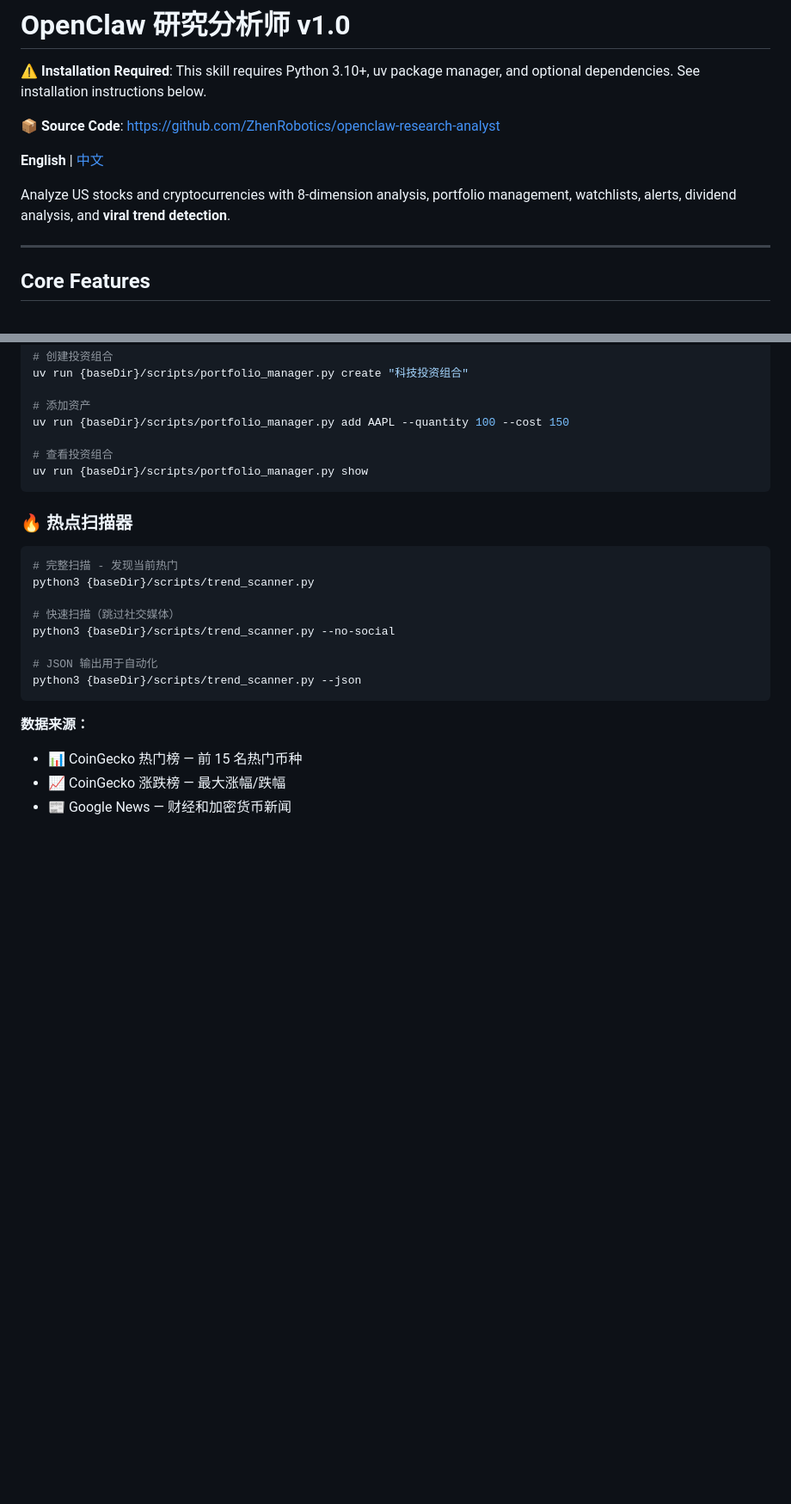
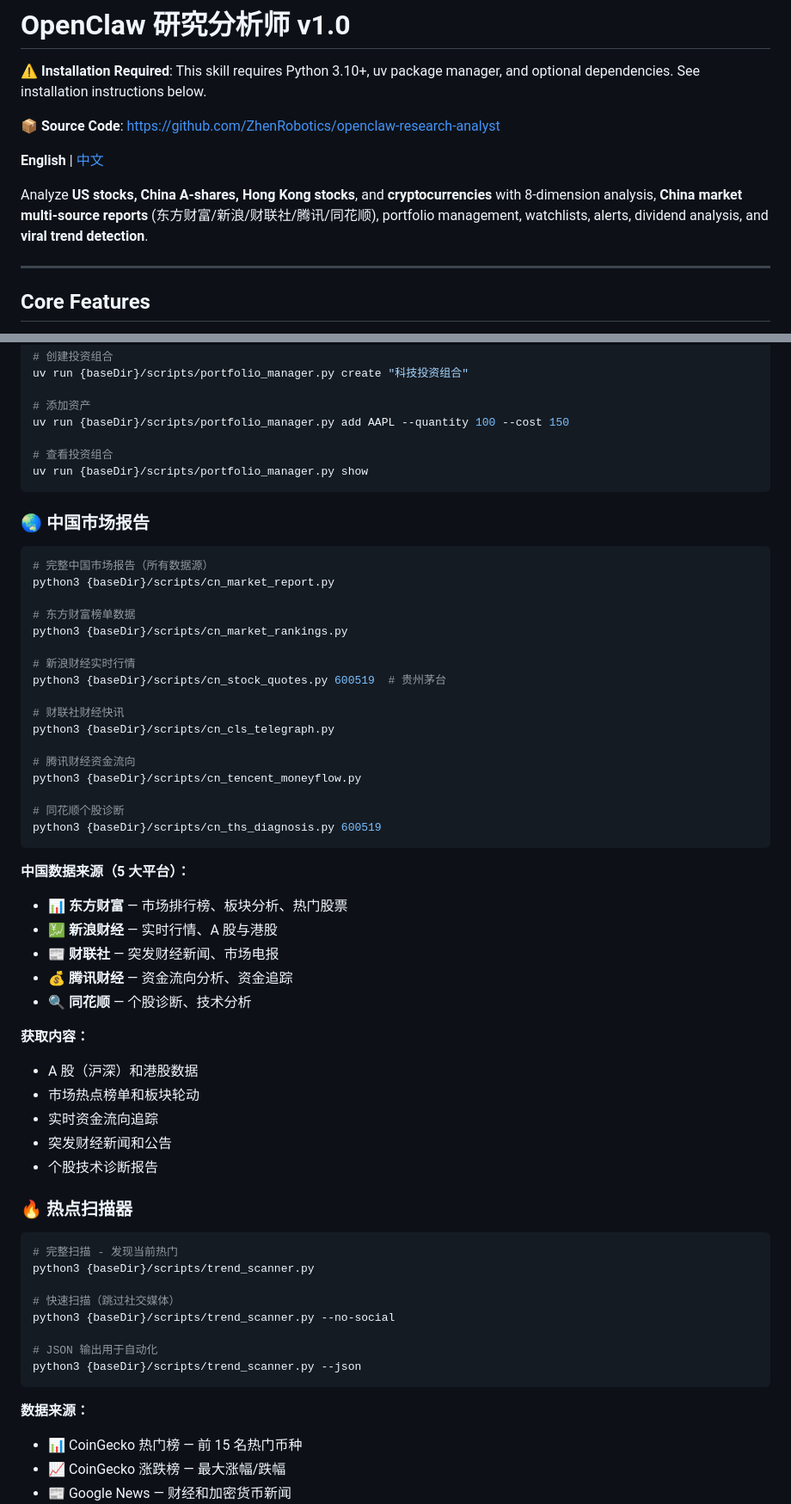
Before and after one commit to ZhenRobotics/openclaw-research-analyst, a Markdown page: clawhub-upload/SKILL.md, 2 parts joined by grey strips. Shown at 86% size. GitHub-like rendering; blank space fills up the shorter version.

````diff
--- a/clawhub-upload/SKILL.md
+++ b/clawhub-upload/SKILL.md
@@ -25,7 +31,7 @@ metadata: {"clawdbot":{"emoji":"📈","requires":{"bins":["python3","uv"],"env":
 
 **English** | [中文](#中文版本)
 
-Analyze US stocks and cryptocurrencies with 8-dimension analysis, portfolio management, watchlists, alerts, dividend analysis, and **viral trend detection**.
+Analyze **US stocks, China A-shares, Hong Kong stocks**, and **cryptocurrencies** with 8-dimension analysis, **China market multi-source reports** (东方财富/新浪/财联社/腾讯/同花顺), portfolio management, watchlists, alerts, dividend analysis, and **viral trend detection**.
 
 ---
 
@@ -300,6 +341,41 @@ uv run {baseDir}/scripts/portfolio_manager.py add AAPL --quantity 100 --cost 150
 uv run {baseDir}/scripts/portfolio_manager.py show
 ```
 
+### 🌏 中国市场报告
+```bash
+# 完整中国市场报告（所有数据源）
+python3 {baseDir}/scripts/cn_market_report.py
+
+# 东方财富榜单数据
+python3 {baseDir}/scripts/cn_market_rankings.py
+
+# 新浪财经实时行情
+python3 {baseDir}/scripts/cn_stock_quotes.py 600519  # 贵州茅台
+
+# 财联社财经快讯
+python3 {baseDir}/scripts/cn_cls_telegraph.py
+
+# 腾讯财经资金流向
+python3 {baseDir}/scripts/cn_tencent_moneyflow.py
+
+# 同花顺个股诊断
+python3 {baseDir}/scripts/cn_ths_diagnosis.py 600519
+```
+
+**中国数据来源（5 大平台）：**
+- 📊 **东方财富** — 市场排行榜、板块分析、热门股票
+- 💹 **新浪财经** — 实时行情、A 股与港股
+- 📰 **财联社** — 突发财经新闻、市场电报
+- 💰 **腾讯财经** — 资金流向分析、资金追踪
+- 🔍 **同花顺** — 个股诊断、技术分析
+
+**获取内容：**
+- A 股（沪深）和港股数据
+- 市场热点榜单和板块轮动
+- 实时资金流向追踪
+- 突发财经新闻和公告
+- 个股技术诊断报告
+
 ### 🔥 热点扫描器
 ```bash
 # 完整扫描 - 发现当前热门
````
Also changed, not shown: other parts of clawhub-upload/SKILL.md (+43 -2 lines), CHINA_MARKET_FEATURES.md (added, +182 -0 lines), SKILL.md (+47 -9 lines).
